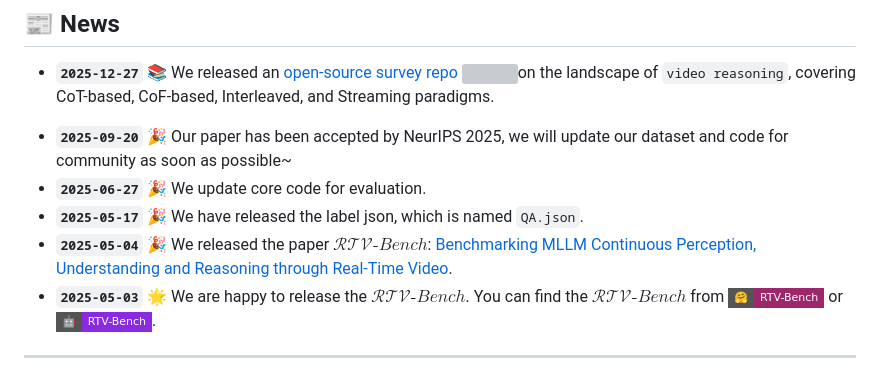
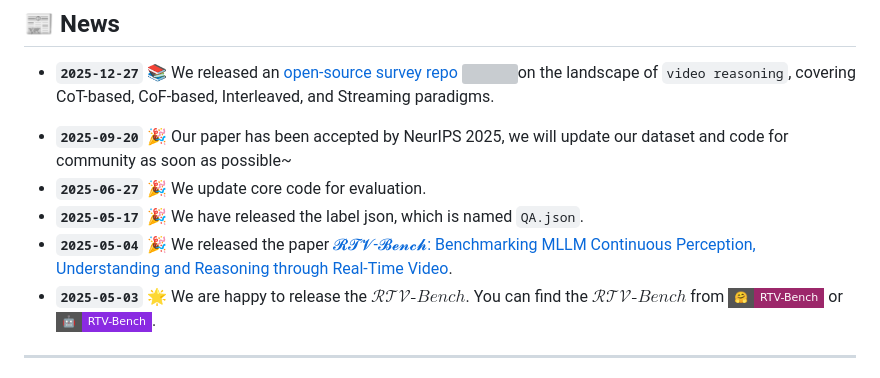
Before and after one commit to LJungang/RTV-Bench, a Markdown page: README.md, the part around the change. Drawn GitHub-style; badges without logos; grey boxes are pictures that could not be loaded.

Commit message:
Fix formatting of paper release entry in README

```diff
--- a/README.md
+++ b/README.md
@@ -61,7 +61,7 @@
 * **`2025-09-20`** 🎉 Our paper has been accepted by NeurIPS 2025, we will update our dataset and code for community as soon as possible~
 * **`2025-06-27`** 🎉 We update core code for evaluation.
 * **`2025-05-17`** 🎉 We have released the label json, which is named `QA.json`.
-* **`2025-05-04`** 🎉  We released the paper $\mathcal{RTV}\text{-}Bench$: [Benchmarking MLLM Continuous Perception, Understanding and Reasoning through Real-Time Video](https://arxiv.org/abs/2505.02064).
+* **`2025-05-04`** 🎉  We released the paper [𝓡𝓣𝓥-𝓑𝓮𝓷𝓬𝓱: Benchmarking MLLM Continuous Perception, Understanding and Reasoning through Real-Time Video](https://arxiv.org/abs/2505.02064).
 * **`2025-05-03`** 🌟 We are happy to release the $\mathcal{RTV}\text{-}Bench$. You can find the $\mathcal{RTV}\text{-}Bench$ from [![hf_checkpoint](https://img.shields.io/badge/🤗-RTV--Bench-9C276A.svg?style=flat-square)](https://huggingface.co/datasets/xunsh/RTV-Bench) or [![ms_checkpoint](https://img.shields.io/badge/🤖-RTV--Bench-8A2BE2.svg?style=flat-square)](https://www.modelscope.cn/datasets/Jungang/RTV-Bench).
 ---
 ## 🔎 Overview
```
